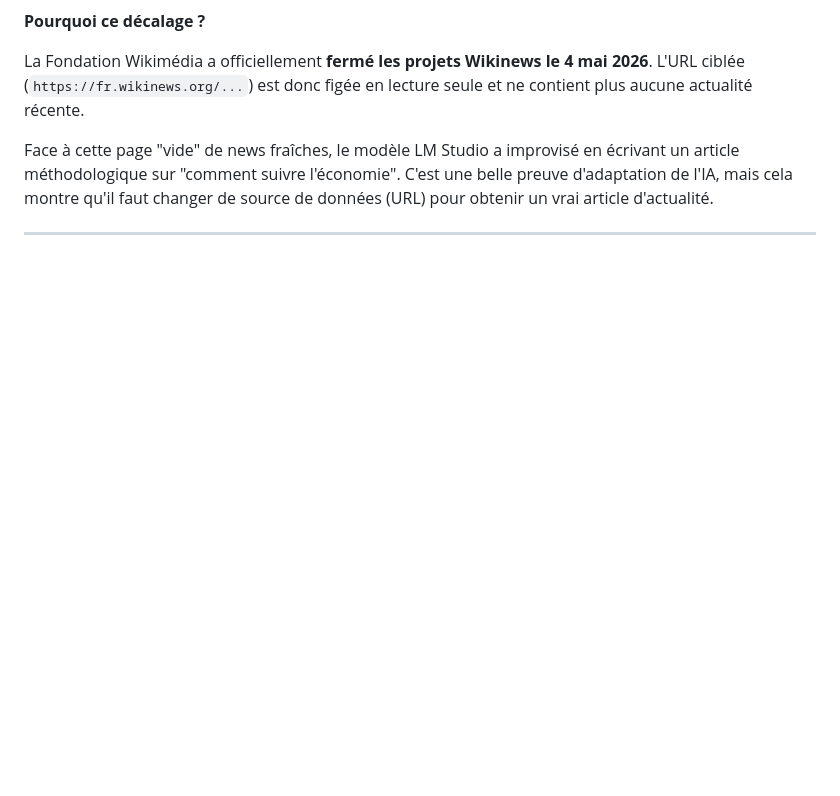
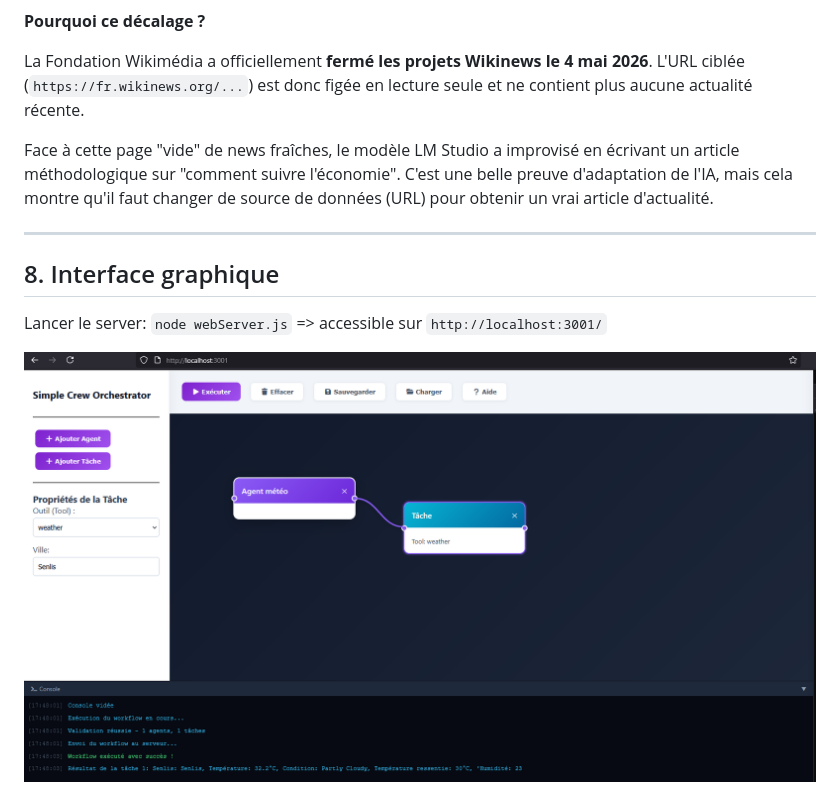
Before and after one commit to Melissa-code/simple_crew_orchestrator, a Markdown page: README.md, the part around the change. Drawn GitHub-style; pictures changed too: assets/img/interface_agent_task.png (added); blank space fills up the shorter version.

```diff
--- a/README.md
+++ b/README.md
@@ -217,3 +217,9 @@ belle preuve d'adaptation de l'IA, mais cela montre qu'il faut changer de
 source de données (URL) pour obtenir un vrai article d'actualité.
 
 ---
+
+## 8. Interface graphique
+
+Lancer le server: `node webServer.js` => accessible sur `http://localhost:3001/`
+
+<img style="width: 800px;" src="./assets/img/interface_agent_task.png">
```
Also changed, not shown: 6 other files.
